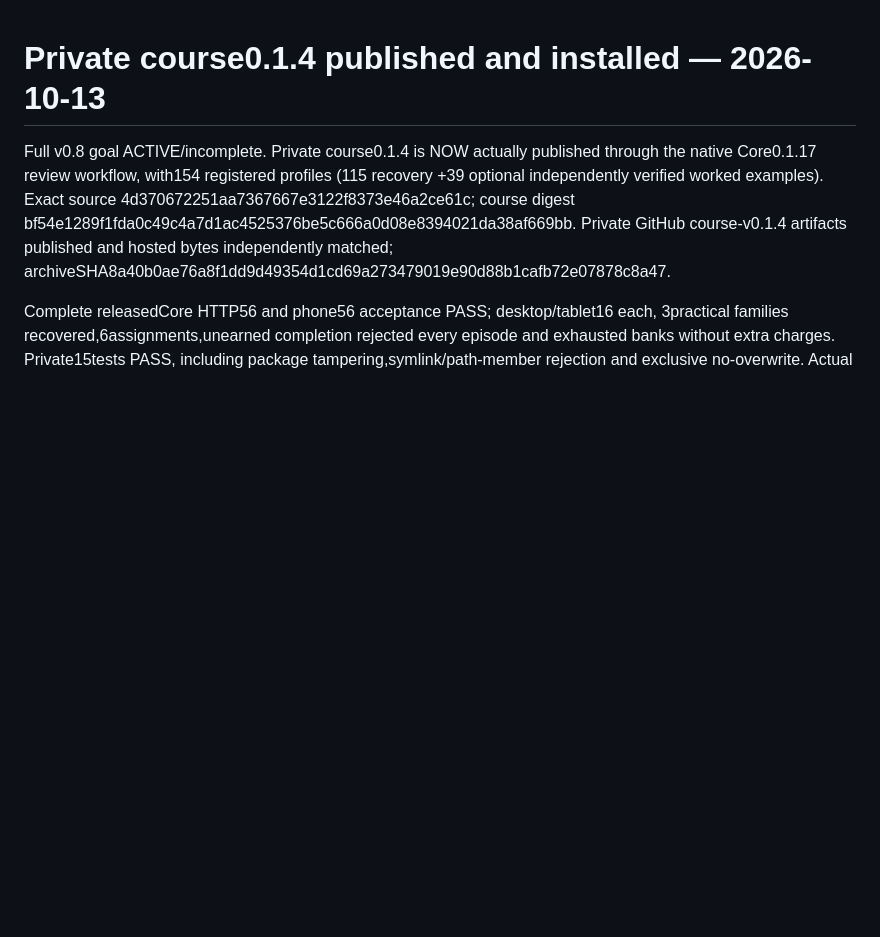
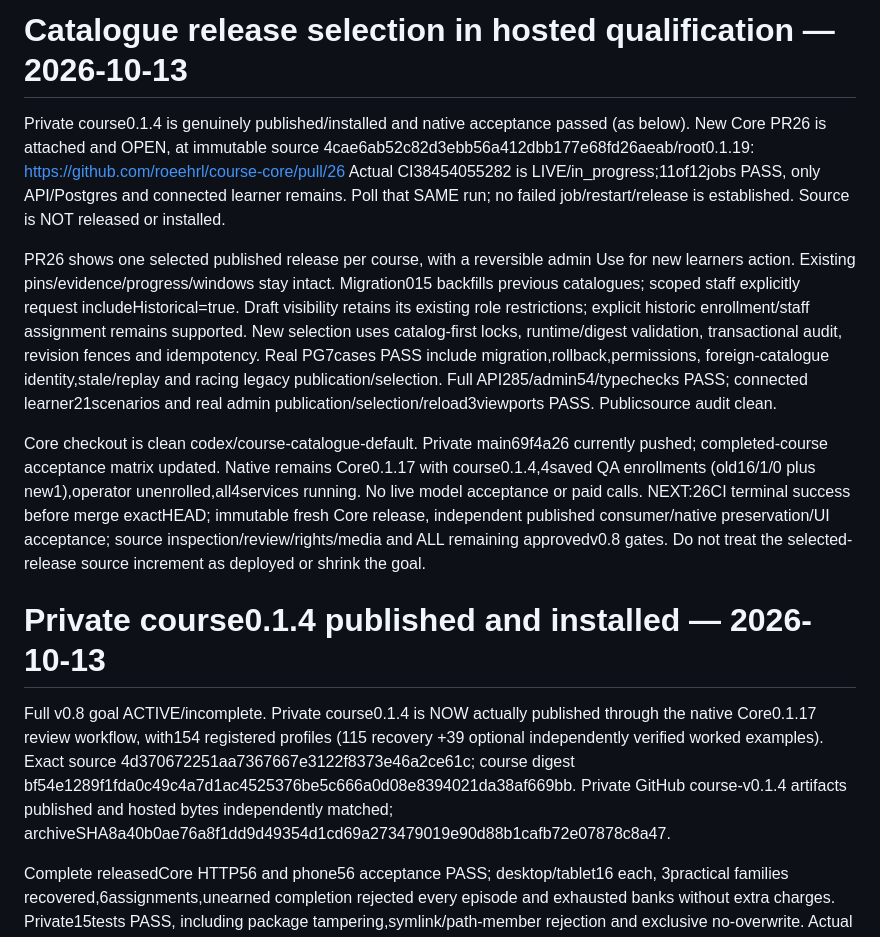
Before and after one commit to roeehrl/course-llms-and-models, a Markdown page: planning/IMPLEMENTATION_STATUS.md, the part around the change. Drawn GitHub-style; blank space fills up the shorter version.

Commit message:
Preserve the live catalogue qualification handle and remaining delivery gates

```diff
--- a/planning/IMPLEMENTATION_STATUS.md
+++ b/planning/IMPLEMENTATION_STATUS.md
@@ -1,3 +1,33 @@
+# Catalogue release selection in hosted qualification — 2026-10-13
+
+Private course0.1.4 is genuinely published/installed and native acceptance passed
+(as below). New Core PR26 is attached and OPEN, at immutable source
+4cae6ab52c82d3ebb56a412dbb177e68fd26aeab/root0.1.19:
+https://github.com/roeehrl/course-core/pull/26
+Actual CI38454055282 is LIVE/in_progress;11of12jobs PASS, only API/Postgres
+and connected learner remains. Poll that SAME run; no failed job/restart/release
+is established. Source is NOT released or installed.
+
+PR26 shows one selected published release per course, with a reversible admin
+Use for new learners action. Existing pins/evidence/progress/windows stay intact.
+Migration015 backfills previous catalogues; scoped staff explicitly request
+includeHistorical=true. Draft visibility retains its existing role restrictions;
+explicit historic enrollment/staff assignment remains supported. New selection
+uses catalog-first locks, runtime/digest validation, transactional audit, revision
+fences and idempotency. Real PG7cases PASS include migration,rollback,permissions,
+foreign-catalogue identity,stale/replay and racing legacy publication/selection.
+Full API285/admin54/typechecks PASS; connected learner21scenarios and real admin
+publication/selection/reload3viewports PASS. Publicsource audit clean.
+
+Core checkout is clean codex/course-catalogue-default. Private main69f4a26
+currently pushed; completed-course acceptance matrix updated. Native remains
+Core0.1.17 with course0.1.4,4saved QA enrollments (old16/1/0 plus new1),operator
+unenrolled,all4services running. No live model acceptance or paid calls.
+NEXT:26CI terminal success before merge exactHEAD; immutable fresh Core release,
+independent published consumer/native preservation/UI acceptance; source
+inspection/review/rights/media and ALL remaining approvedv0.8 gates.
+Do not treat the selected-release source increment as deployed or shrink the goal.
+
 # Private course0.1.4 published and installed — 2026-10-13
 
 Full v0.8 goal ACTIVE/incomplete. Private course0.1.4 is NOW actually published
```
